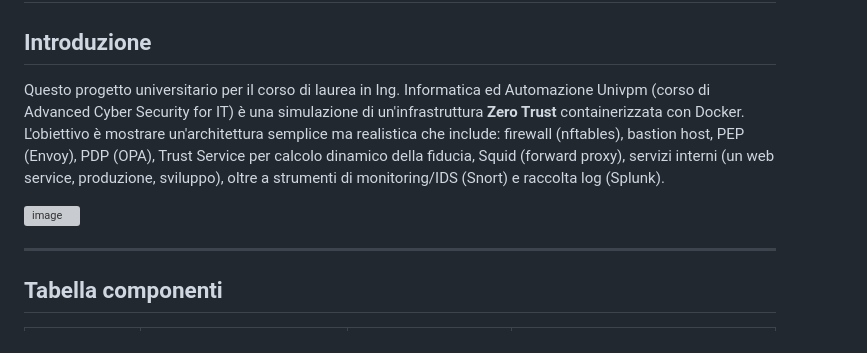
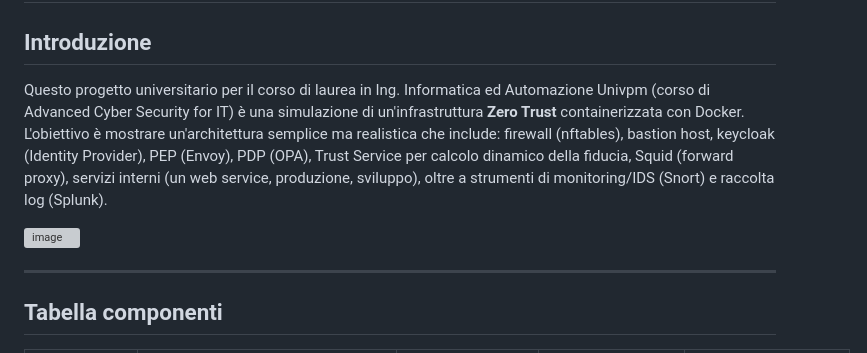
Before and after one commit to SbattellaMattia/ZeroTrust, a Markdown page: README.md, the part around one of its changes. Rendered like a GitHub page; grey boxes are pictures that could not be loaded.

```diff
--- a/README.md
+++ b/README.md
@@ -1,5 +1,5 @@
 # ZeroTrust
 
 ## Introduzione
-Questo progetto universitario per il corso di laurea in Ing. Informatica ed Automazione Univpm (corso di Advanced Cyber Security for IT) è una simulazione di un'infrastruttura **Zero Trust** containerizzata con Docker. L'obiettivo è mostrare un'architettura semplice ma realistica che include: firewall (nftables), bastion host, PEP (Envoy), PDP (OPA), Trust Service per calcolo dinamico della fiducia, Squid (forward proxy), servizi interni (un web service, produzione, sviluppo), oltre a strumenti di monitoring/IDS (Snort) e raccolta log (Splunk).
+Questo progetto universitario per il corso di laurea in Ing. Informatica ed Automazione Univpm (corso di Advanced Cyber Security for IT) è una simulazione di un'infrastruttura **Zero Trust** containerizzata con Docker. L'obiettivo è mostrare un'architettura semplice ma realistica che include: firewall (nftables), bastion host, keycloak (Identity Provider), PEP (Envoy), PDP (OPA), Trust Service per calcolo dinamico della fiducia, Squid (forward proxy), servizi interni (un web service, produzione, sviluppo), oltre a strumenti di monitoring/IDS (Snort) e raccolta log (Splunk).
 
```
Also changed, not shown: other parts of README.md (+20 -16 lines).
